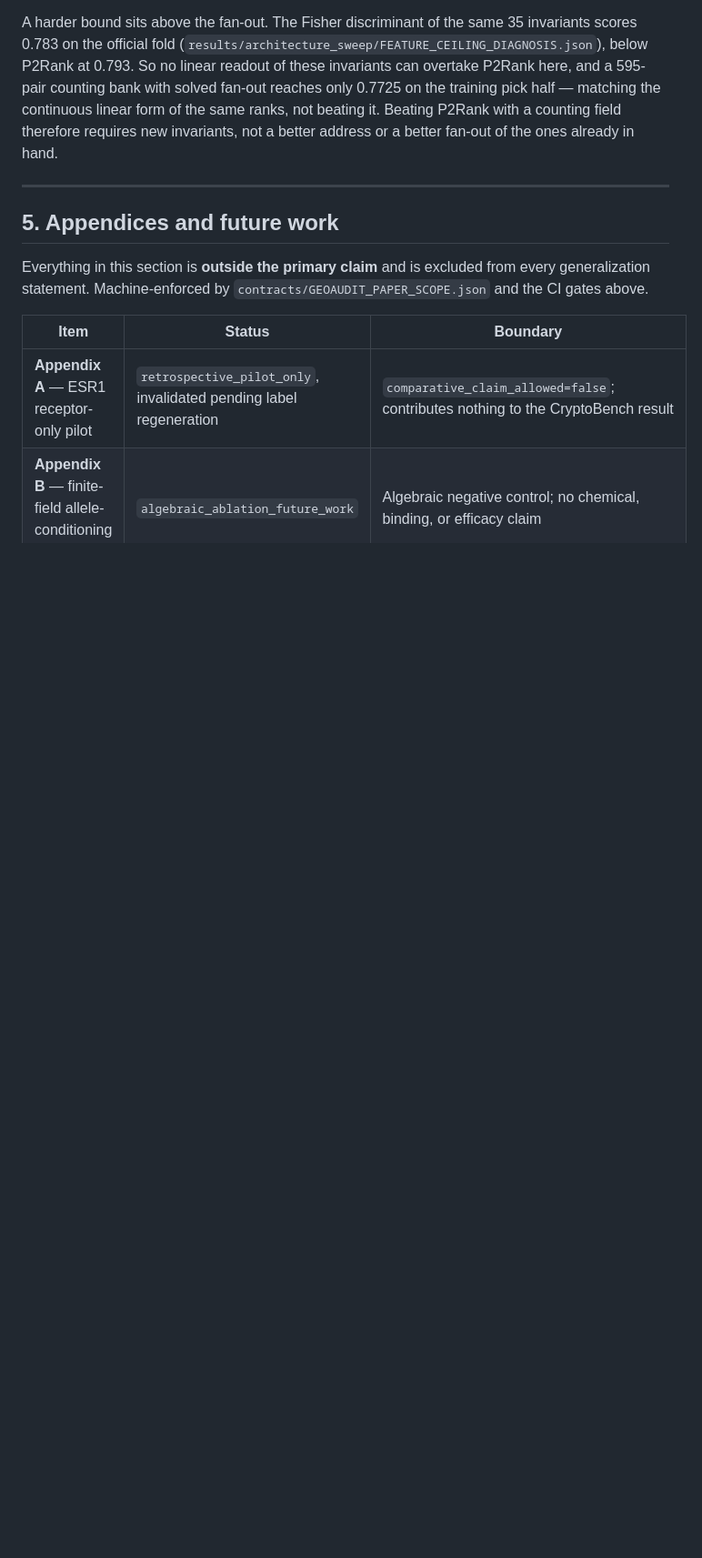
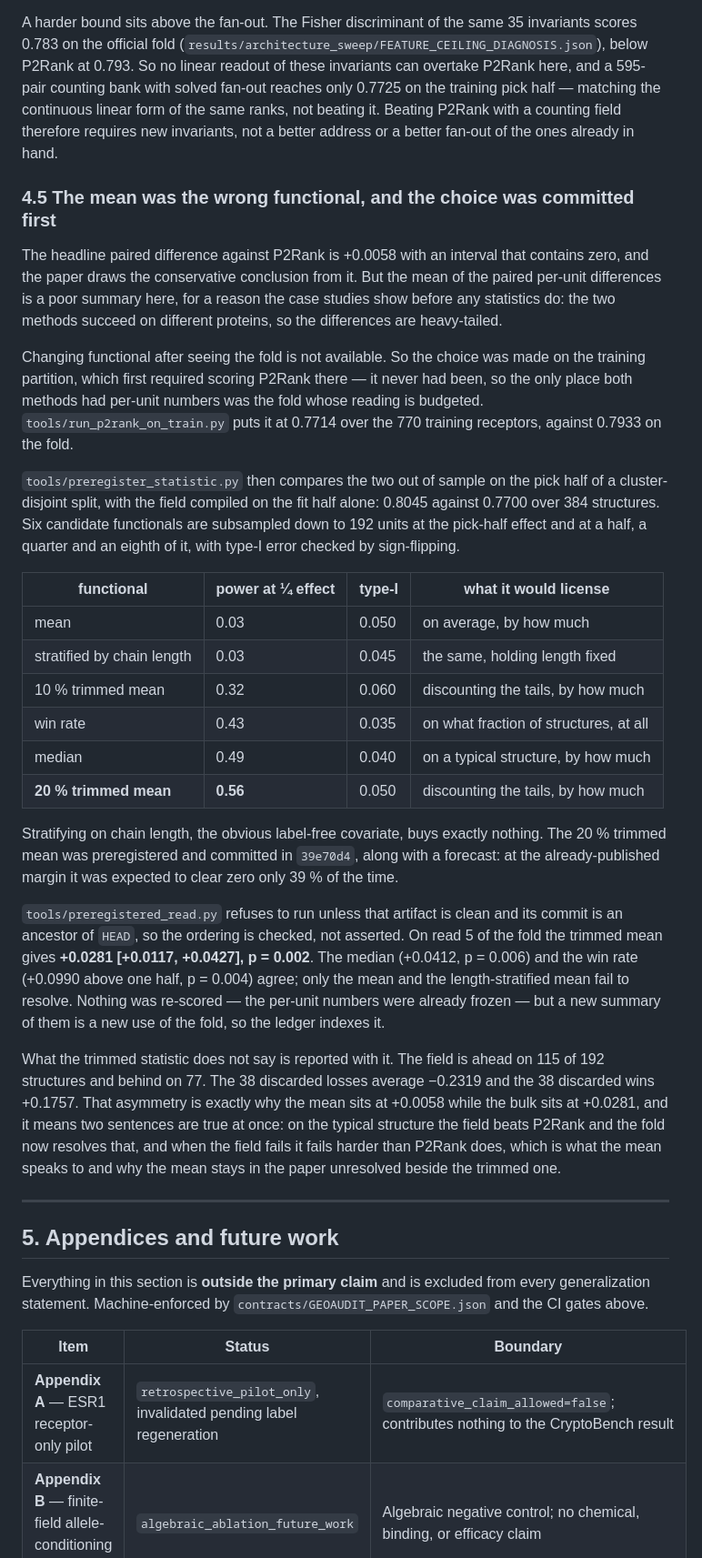
Before and after one commit to shaneraphel/geoaudit-cryptobench, a Markdown page: README.md, the part around one of its changes. Shown at 91% size. Rendered like a GitHub page; blank space fills up the shorter version.

```diff
--- a/README.md
+++ b/README.md
@@ -592,6 +598,57 @@ pick half — matching the continuous linear form of the same ranks, not beating
 it. Beating P2Rank with a counting field therefore requires new invariants, not
 a better address or a better fan-out of the ones already in hand.
 
+### 4.5 The mean was the wrong functional, and the choice was committed first
+
+The headline paired difference against P2Rank is +0.0058 with an interval that
+contains zero, and the paper draws the conservative conclusion from it. But the
+mean of the paired per-unit differences is a poor summary here, for a reason the
+case studies show before any statistics do: the two methods succeed on different
+proteins, so the differences are heavy-tailed.
+
+Changing functional after seeing the fold is not available. So the choice was
+made on the training partition, which first required scoring P2Rank there — it
+never had been, so the only place both methods had per-unit numbers was the fold
+whose reading is budgeted. `tools/run_p2rank_on_train.py` puts it at 0.7714 over
+the 770 training receptors, against 0.7933 on the fold.
+
+`tools/preregister_statistic.py` then compares the two out of sample on the pick
+half of a cluster-disjoint split, with the field compiled on the fit half alone:
+0.8045 against 0.7700 over 384 structures. Six candidate functionals are
+subsampled down to 192 units at the pick-half effect and at a half, a quarter
+and an eighth of it, with type-I error checked by sign-flipping.
+
+| functional | power at ¼ effect | type-I | what it would license |
+| --- | --- | --- | --- |
+| mean | 0.03 | 0.050 | on average, by how much |
+| stratified by chain length | 0.03 | 0.045 | the same, holding length fixed |
+| 10 % trimmed mean | 0.32 | 0.060 | discounting the tails, by how much |
+| win rate | 0.43 | 0.035 | on what fraction of structures, at all |
+| median | 0.49 | 0.040 | on a typical structure, by how much |
+| **20 % trimmed mean** | **0.56** | 0.050 | discounting the tails, by how much |
+
+Stratifying on chain length, the obvious label-free covariate, buys exactly
+nothing. The 20 % trimmed mean was preregistered and committed in `39e70d4`,
+along with a forecast: at the already-published margin it was expected to clear
+zero only 39 % of the time.
+
+`tools/preregistered_read.py` refuses to run unless that artifact is clean and
+its commit is an ancestor of `HEAD`, so the ordering is checked, not asserted.
+On read 5 of the fold the trimmed mean gives **+0.0281 [+0.0117, +0.0427],
+p = 0.002**. The median (+0.0412, p = 0.006) and the win rate (+0.0990 above one
+half, p = 0.004) agree; only the mean and the length-stratified mean fail to
+resolve. Nothing was re-scored — the per-unit numbers were already frozen — but
+a new summary of them is a new use of the fold, so the ledger indexes it.
+
+What the trimmed statistic does not say is reported with it. The field is ahead
+on 115 of 192 structures and behind on 77. The 38 discarded losses average
+−0.2319 and the 38 discarded wins +0.1757. That asymmetry is exactly why the
+mean sits at +0.0058 while the bulk sits at +0.0281, and it means two sentences
+are true at once: on the typical structure the field beats P2Rank and the fold
+now resolves that, and when the field fails it fails harder than P2Rank does,
+which is what the mean speaks to and why the mean stays in the paper unresolved
+beside the trimmed one.
+
 ---
 
 ## 5. Appendices and future work
```
Also changed, not shown: other parts of README.md (+8 -2 lines), figures/fig_functional_choice.png (added), 13 other files.
